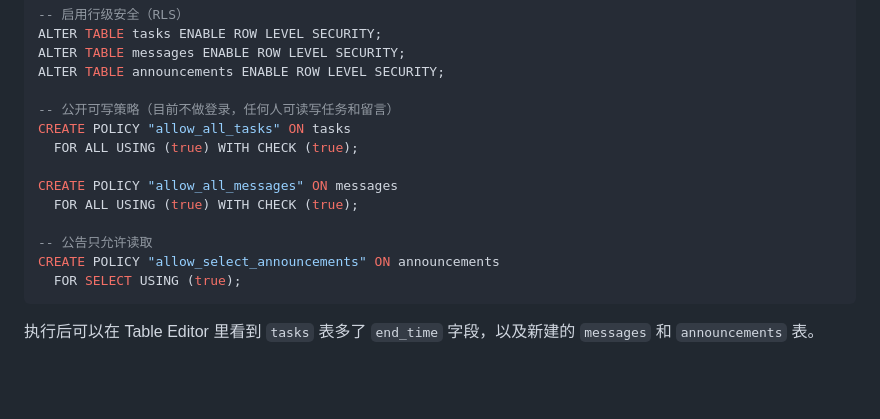
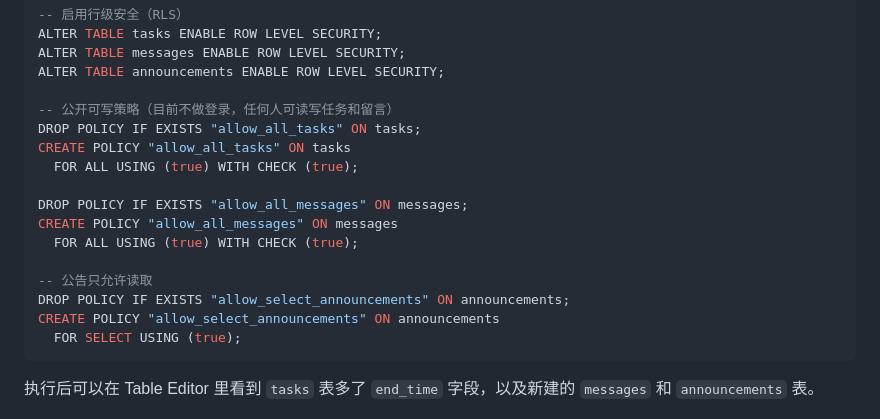
Before and after one commit to qxzdy1/work-plan, a Markdown page: README.md, the part around the change. GitHub-like rendering; blank space fills up the shorter version.

Commit message:
docs: 让 Supabase SQL 脚本支持重复执行
- 增加 DROP POLICY IF EXISTS，避免之前已创建策略时报错

Co-Authored-By: Claude Opus 4.8 (1M context) <noreply@anthropic.com>

````diff
--- a/README.md
+++ b/README.md
@@ -71,13 +71,16 @@ ALTER TABLE messages ENABLE ROW LEVEL SECURITY;
 ALTER TABLE announcements ENABLE ROW LEVEL SECURITY;
 
 -- 公开可写策略（目前不做登录，任何人可读写任务和留言）
+DROP POLICY IF EXISTS "allow_all_tasks" ON tasks;
 CREATE POLICY "allow_all_tasks" ON tasks
   FOR ALL USING (true) WITH CHECK (true);
 
+DROP POLICY IF EXISTS "allow_all_messages" ON messages;
 CREATE POLICY "allow_all_messages" ON messages
   FOR ALL USING (true) WITH CHECK (true);
 
 -- 公告只允许读取
+DROP POLICY IF EXISTS "allow_select_announcements" ON announcements;
 CREATE POLICY "allow_select_announcements" ON announcements
   FOR SELECT USING (true);
 ```
````
